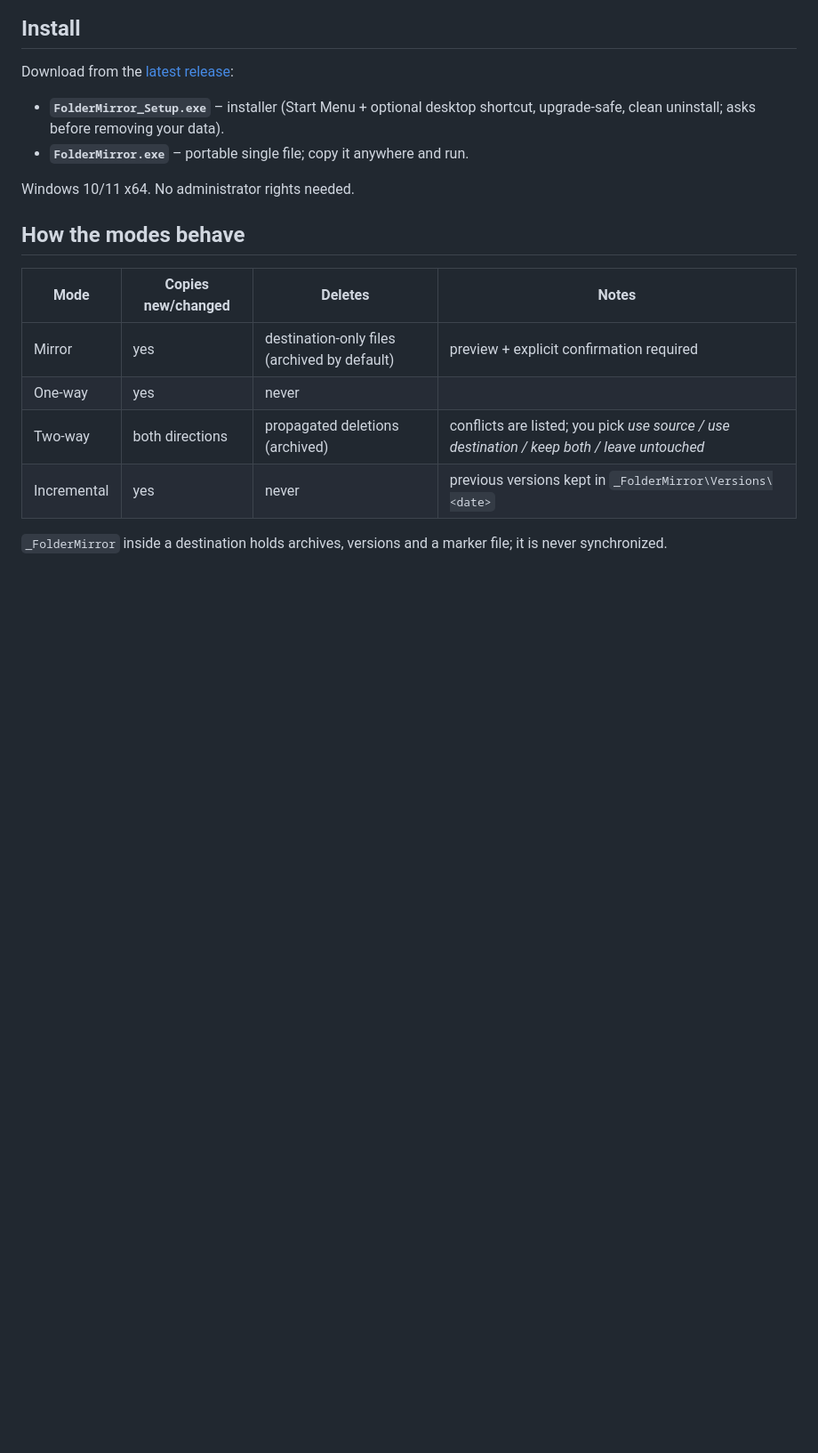
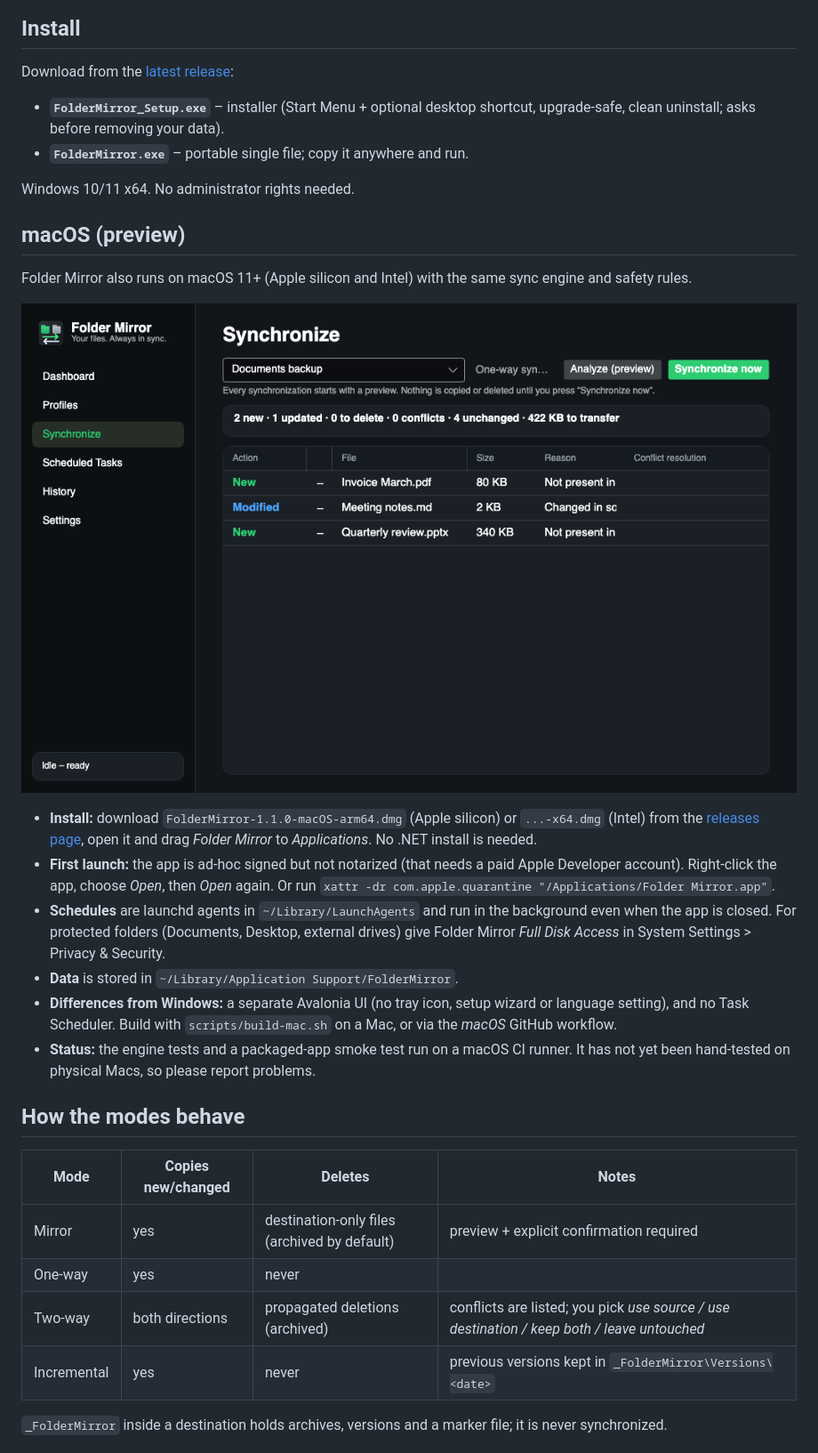
Before and after one commit to unupunct/Folder-Mirror, a Markdown page: README.md, the part around the change. Shown at 89% size. Drawn GitHub-style; pictures changed too: docs/screenshots/mac-sync-preview.png (added); blank space fills up the shorter version.

Commit message:
Document macOS build
Co-Authored-By: Claude Sonnet 5.5 <noreply@anthropic.com>

```diff
--- a/README.md
+++ b/README.md
@@ -52,6 +52,19 @@ Download from the [latest release](https://github.com/unupunct/Folder-Mirror/rel
 
 Windows 10/11 x64. No administrator rights needed.
 
+## macOS (preview)
+
+Folder Mirror also runs on macOS 11+ (Apple silicon and Intel) with the same sync engine and safety rules.
+
+![macOS synchronize preview](docs/screenshots/mac-sync-preview.png)
+
+- **Install:** download `FolderMirror-1.1.0-macOS-arm64.dmg` (Apple silicon) or `...-x64.dmg` (Intel) from the [releases page](https://github.com/unupunct/Folder-Mirror/releases), open it and drag *Folder Mirror* to *Applications*. No .NET install is needed.
+- **First launch:** the app is ad-hoc signed but not notarized (that needs a paid Apple Developer account). Right-click the app, choose *Open*, then *Open* again. Or run `xattr -dr com.apple.quarantine "/Applications/Folder Mirror.app"`.
+- **Schedules** are launchd agents in `~/Library/LaunchAgents` and run in the background even when the app is closed. For protected folders (Documents, Desktop, external drives) give Folder Mirror *Full Disk Access* in System Settings > Privacy & Security.
+- **Data** is stored in `~/Library/Application Support/FolderMirror`.
+- **Differences from Windows:** a separate Avalonia UI (no tray icon, setup wizard or language setting), and no Task Scheduler. Build with `scripts/build-mac.sh` on a Mac, or via the *macOS* GitHub workflow.
+- **Status:** the engine tests and a packaged-app smoke test run on a macOS CI runner. It has not yet been hand-tested on physical Macs, so please report problems.
+
 ## How the modes behave
 
 | Mode | Copies new/changed | Deletes | Notes |
```
Also changed, not shown: docs/screenshots/mac-dashboard.png (added), docs/screenshots/mac-history.png (added), 1 other file.
